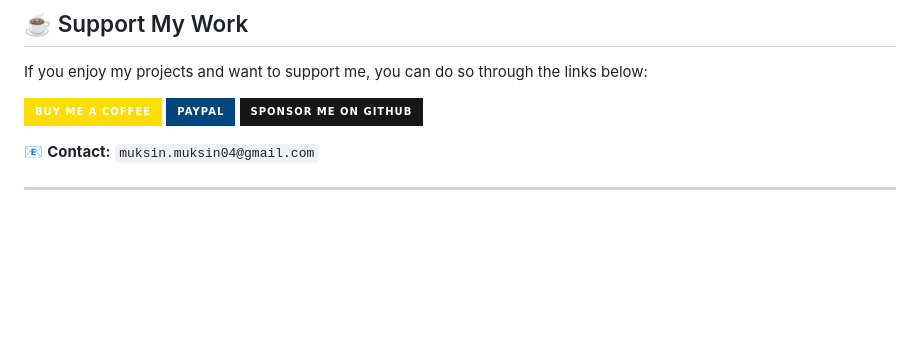
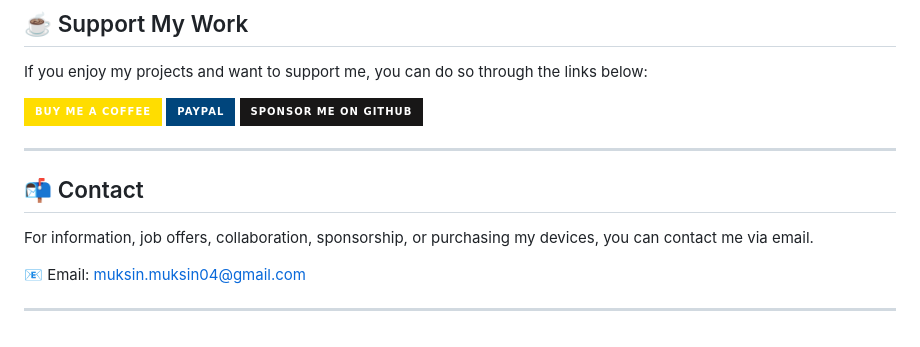
Before and after one commit to muki01/OBD2_K-line_Reader, a Markdown page: README.md, the part around the change. Rendered like a GitHub page; badges without logos; blank space fills up the shorter version.

```diff
--- a/README.md
+++ b/README.md
@@ -91,6 +91,12 @@ If you enjoy my projects and want to support me, you can do so through the links
 [![PayPal](https://img.shields.io/badge/-PayPal-00457C?style=for-the-badge&logo=paypal&logoColor=white)](https://www.paypal.com/donate/?hosted_button_id=SAAH5GHAH6T72)
 [![GitHub Sponsors](https://img.shields.io/badge/-Sponsor%20Me%20on%20GitHub-181717?style=for-the-badge&logo=github)](https://github.com/sponsors/muki01)
 
-📧 **Contact:** `muksin.muksin04@gmail.com`
+---
+
+## 📬 Contact
+
+For information, job offers, collaboration, sponsorship, or purchasing my devices, you can contact me via email.
+
+📧 Email: muksin.muksin04@gmail.com
 
 ---
```
